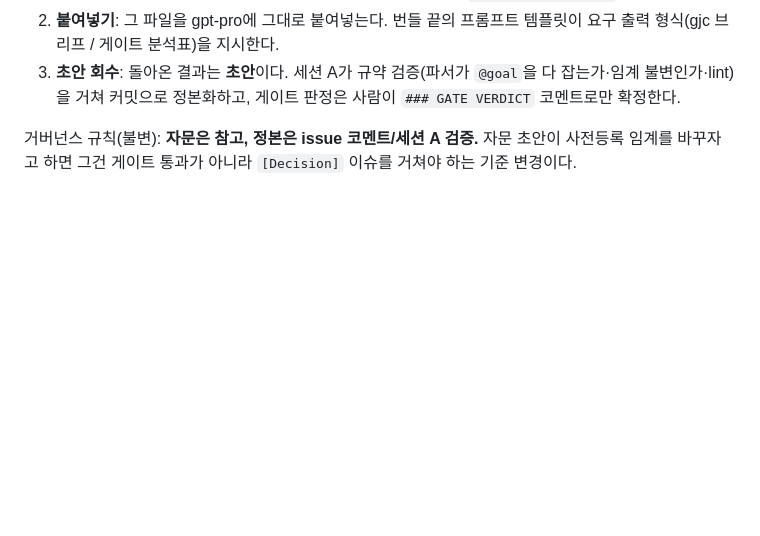
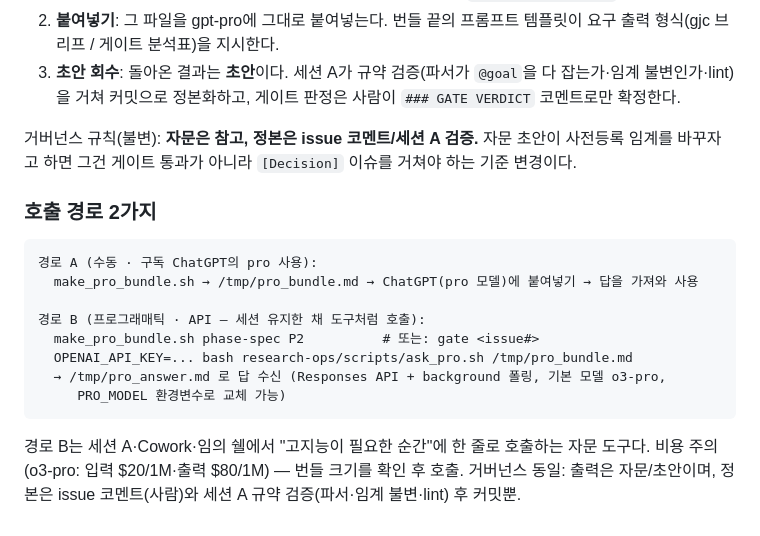
Before and after one commit to jiminc77/research-dashboard, a Markdown page: research-ops/README.md, the part around the change. GitHub-like rendering; blank space fills up the shorter version.

Commit message:
kit: ask_pro.sh — programmatic pro-model advisor (Responses API, background polling) + README paths

````diff
--- a/research-ops/README.md
+++ b/research-ops/README.md
@@ -125,3 +125,20 @@ bash research-ops/scripts/make_pro_bundle.sh gate 42 dgcc
 3. **초안 회수**: 돌아온 결과는 **초안**이다. 세션 A가 규약 검증(파서가 `@goal`을 다 잡는가·임계 불변인가·lint)을 거쳐 커밋으로 정본화하고, 게이트 판정은 사람이 `### GATE VERDICT` 코멘트로만 확정한다.
 
 거버넌스 규칙(불변): **자문은 참고, 정본은 issue 코멘트/세션 A 검증.** 자문 초안이 사전등록 임계를 바꾸자고 하면 그건 게이트 통과가 아니라 `[Decision]` 이슈를 거쳐야 하는 기준 변경이다.
+
+### 호출 경로 2가지
+
+```text
+경로 A (수동 · 구독 ChatGPT의 pro 사용):
+  make_pro_bundle.sh → /tmp/pro_bundle.md → ChatGPT(pro 모델)에 붙여넣기 → 답을 가져와 사용
+
+경로 B (프로그래매틱 · API — 세션 유지한 채 도구처럼 호출):
+  make_pro_bundle.sh phase-spec P2          # 또는: gate <issue#>
+  OPENAI_API_KEY=... bash research-ops/scripts/ask_pro.sh /tmp/pro_bundle.md
+  → /tmp/pro_answer.md 로 답 수신 (Responses API + background 폴링, 기본 모델 o3-pro,
+     PRO_MODEL 환경변수로 교체 가능)
+```
+
+경로 B는 세션 A·Cowork·임의 쉘에서 "고지능이 필요한 순간"에 한 줄로 호출하는 자문 도구다.
+비용 주의(o3-pro: 입력 $20/1M·출력 $80/1M) — 번들 크기를 확인 후 호출. 거버넌스 동일:
+출력은 자문/초안이며, 정본은 issue 코멘트(사람)와 세션 A 규약 검증(파서·임계 불변·lint) 후 커밋뿐.
````
